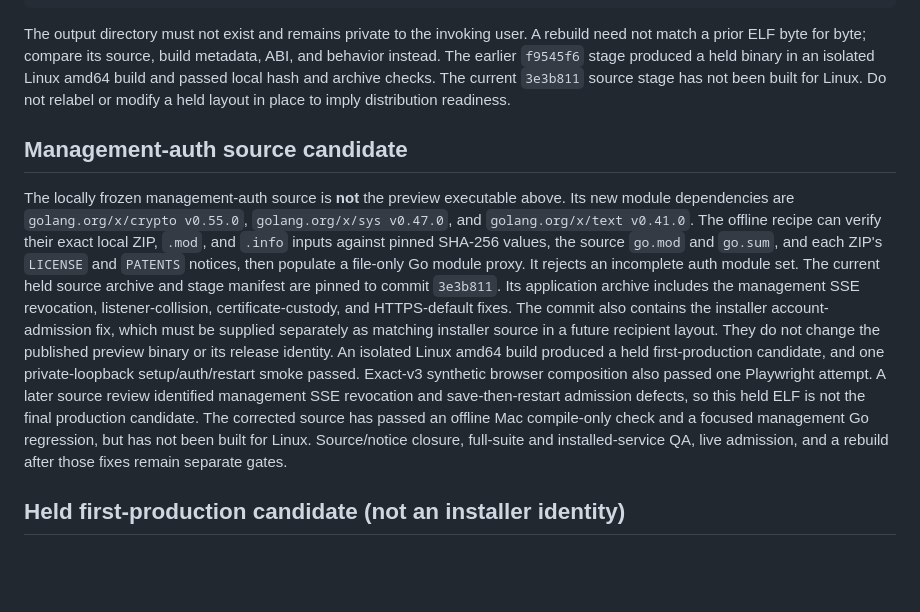
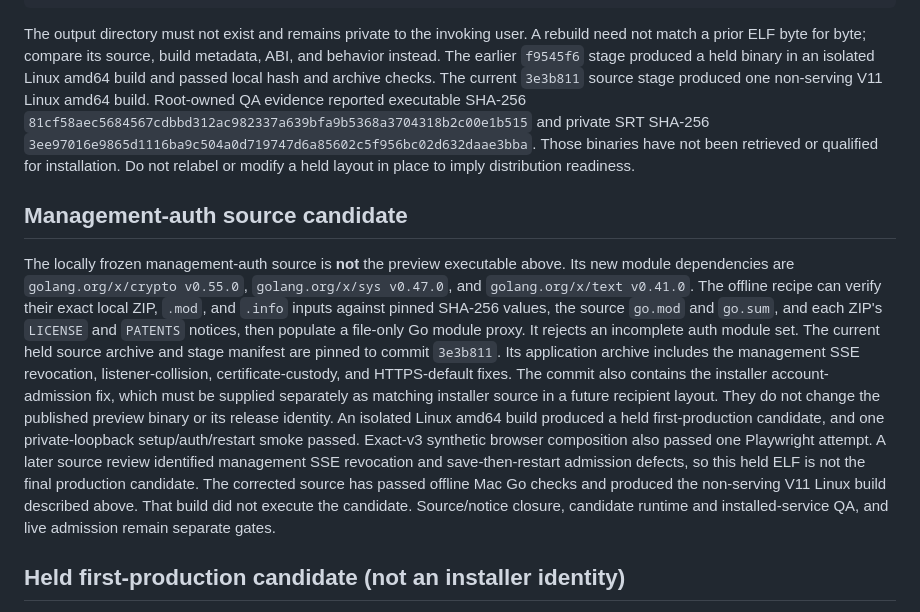
Before and after one commit to Delitants/astrax, a Markdown page: packaging/RELEASE-SOURCE.md, the part around the change. Rendered like a GitHub page; blank space fills up the shorter version.

Commit message:
docs: record held V11 Linux build without release clearance

```diff
--- a/packaging/RELEASE-SOURCE.md
+++ b/packaging/RELEASE-SOURCE.md
@@ -49,9 +49,13 @@ The output directory must not exist and remains private to the invoking
 user. A rebuild need not match a prior ELF byte for byte; compare its source,
 build metadata, ABI, and behavior instead. The earlier `f9545f6` stage
 produced a held binary in an isolated Linux amd64 build and passed local hash
-and archive checks. The current `3e3b811` source stage has not been built for
-Linux. Do not relabel or modify a held layout in place to imply distribution
-readiness.
+and archive checks. The current `3e3b811` source stage produced one
+non-serving V11 Linux amd64 build. Root-owned QA evidence reported executable
+SHA-256 `81cf58aec5684567cdbbd312ac982337a639bfa9b5368a3704318b2c00e1b515`
+and private SRT SHA-256
+`3ee97016e9865d1116ba9c504a0d719747d6a85602c5f956bc02d632daae3bba`.
+Those binaries have not been retrieved or qualified for installation. Do not
+relabel or modify a held layout in place to imply distribution readiness.
 
 ## Management-auth source candidate
 
@@ -73,10 +77,10 @@ one private-loopback setup/auth/restart smoke passed. Exact-v3 synthetic
 browser composition also passed one Playwright attempt. A later source review
 identified management SSE revocation and save-then-restart admission defects,
 so this held ELF is not the final production candidate. The corrected source
-has passed an offline Mac compile-only check and a focused management Go
-regression, but has not been built for Linux.
-Source/notice closure, full-suite and installed-service QA, live admission,
-and a rebuild after those fixes remain separate gates.
+has passed offline Mac Go checks and produced the non-serving V11 Linux build
+described above. That build did not execute the candidate. Source/notice
+closure, candidate runtime and installed-service QA, and live admission remain
+separate gates.
 
 ## Held first-production candidate (not an installer identity)
 
```
